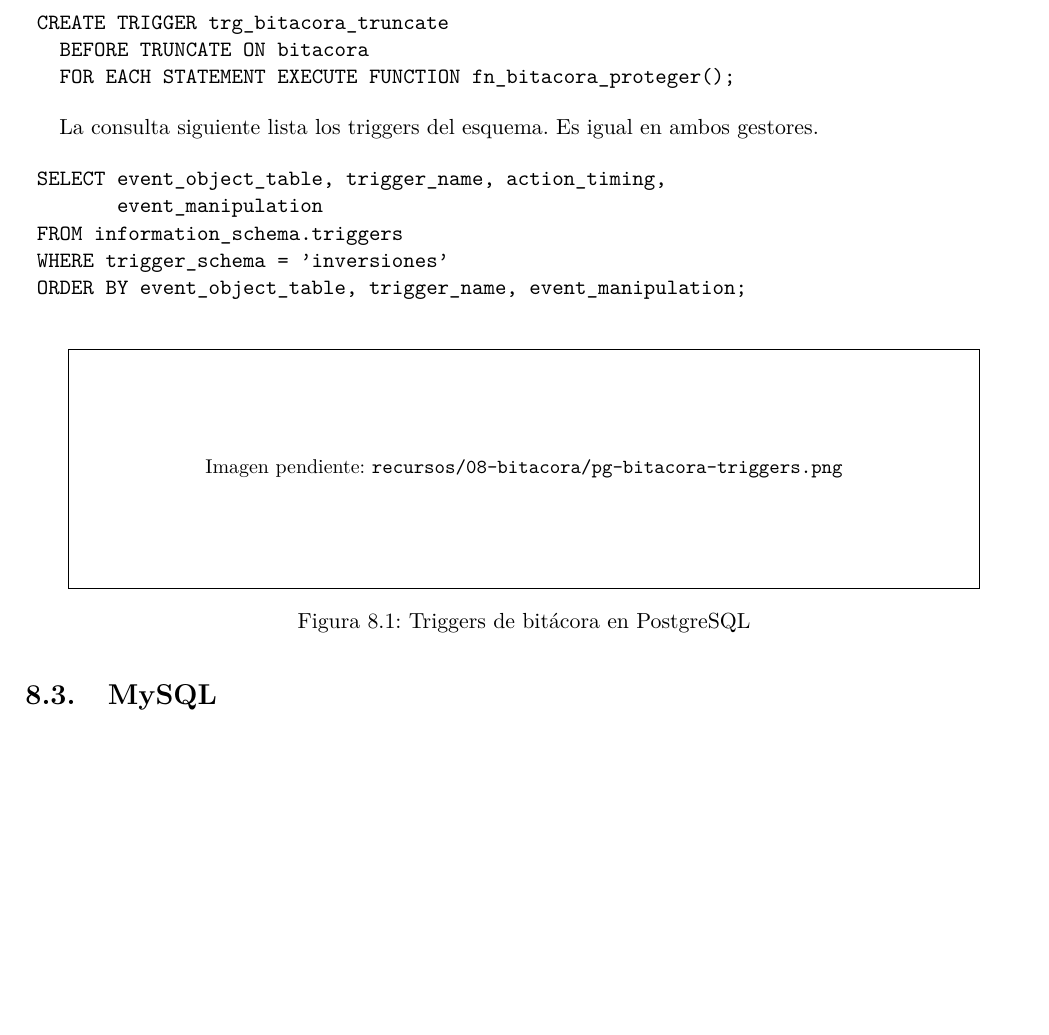
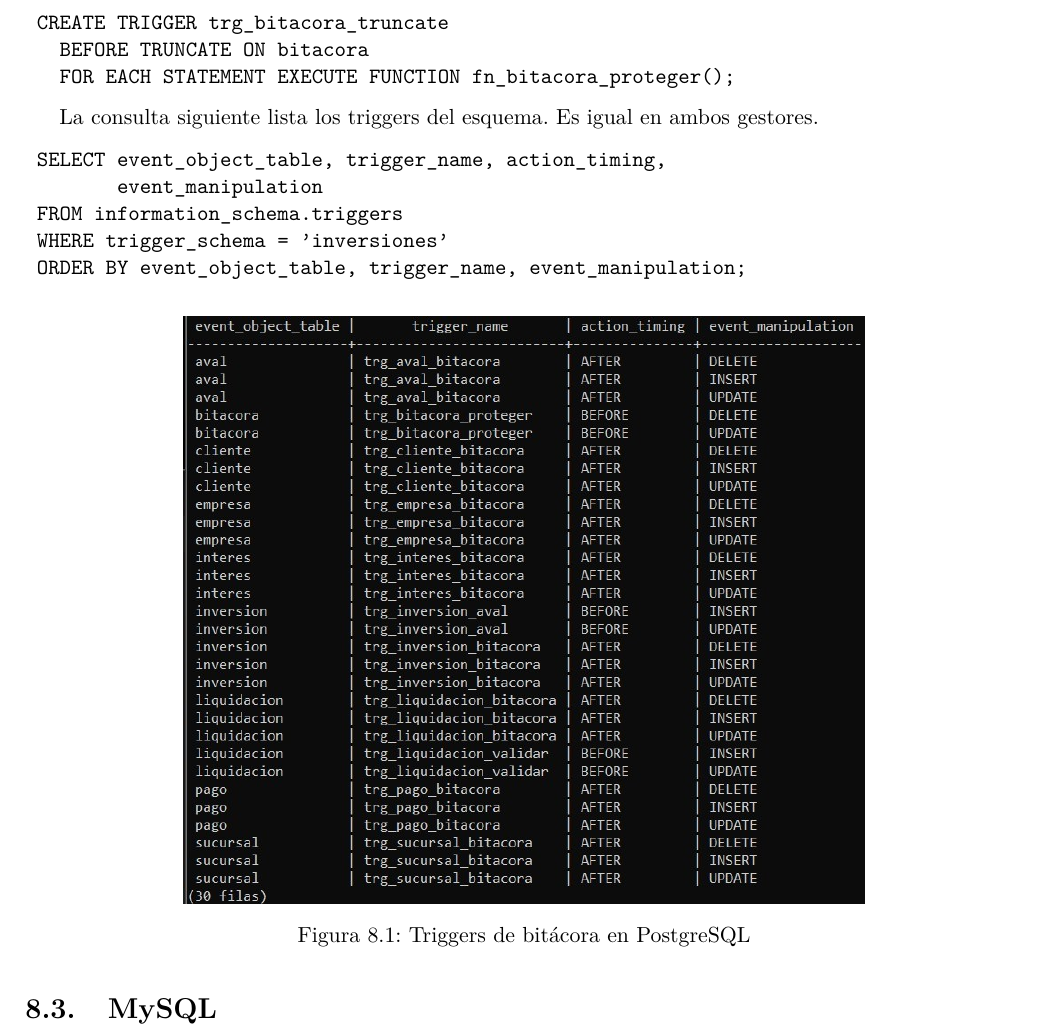
Before and after one commit to Dann-0506/Admon-BD, a LaTeX document (Manual_U4/manual_sistema_inversiones.tex, which reads Manual_U4/capitulos/08-bitacora.tex): part of page 88 of 130, cut so that both start at the same text, the shorter picture padded with empty space. Compiled offline with pdfLaTeX.

Commit message:
Add PostgreSQL triggers image and adjust caption size in bitácora chapter

```diff
--- a/Manual_U4/capitulos/08-bitacora.tex
+++ b/Manual_U4/capitulos/08-bitacora.tex
@@ -159,7 +159,7 @@ gestores.
 	ORDER BY event_object_table, trigger_name, event_manipulation;
 \end{verbatim}
 
-\captura{pg-bitacora-triggers.png}{Triggers de bitácora en PostgreSQL}{pg-bitacora-triggers}
+\captura[12cm]{pg-bitacora-triggers.png}{Triggers de bitácora en PostgreSQL}{pg-bitacora-triggers}
 
 \section{MySQL}
 
```
Also changed, not shown: Manual_U4/recursos/08-bitacora/pg-bitacora-triggers.png (added).
